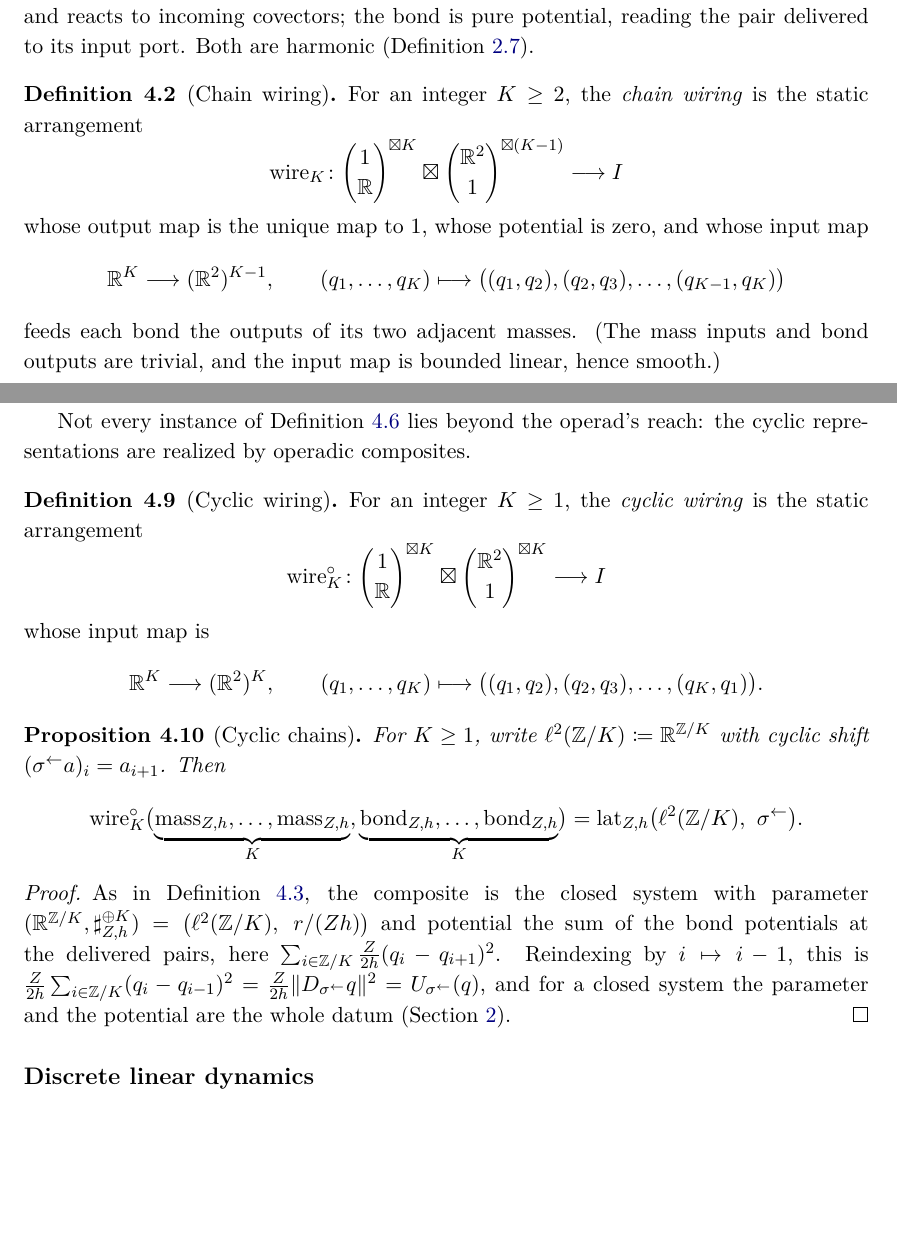
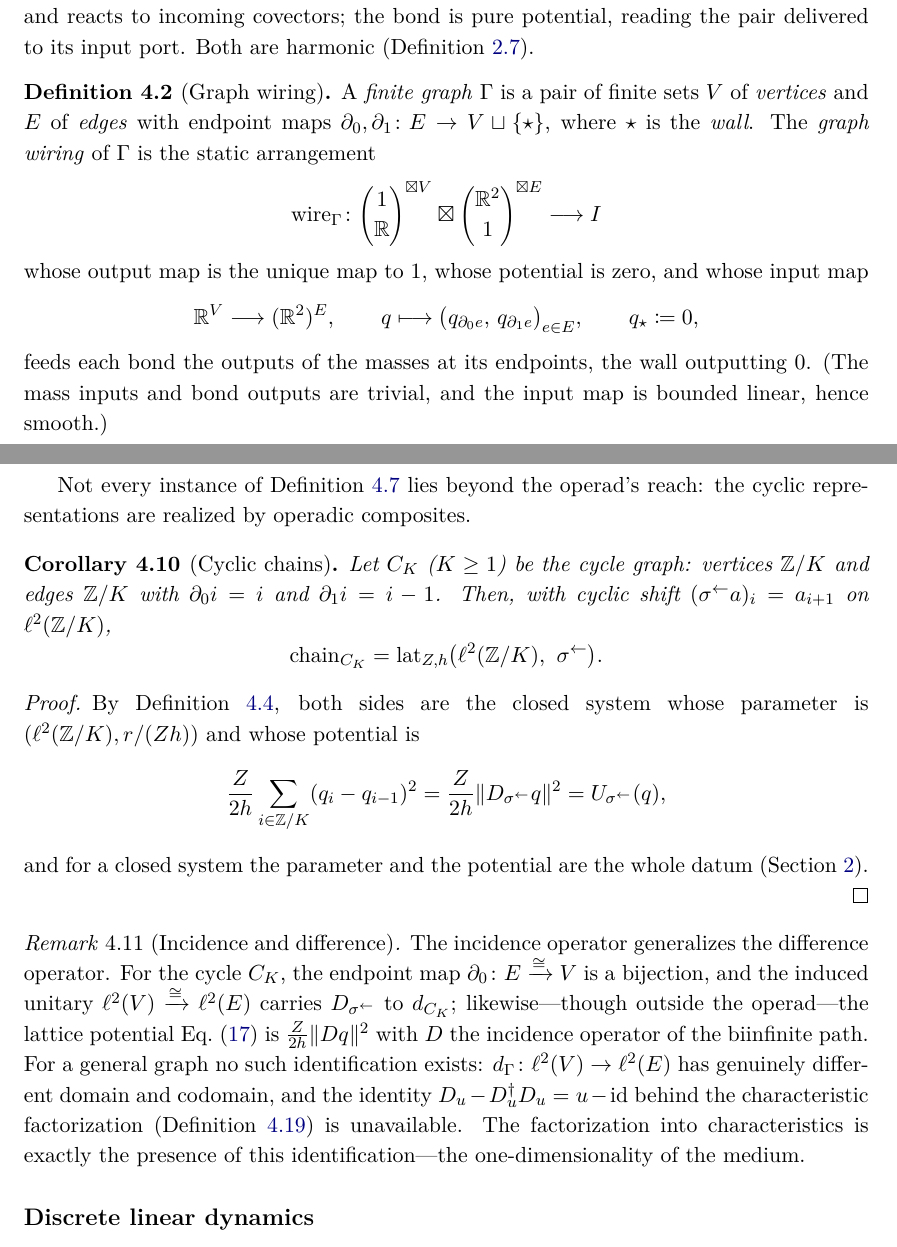
Before and after one commit to dspivak/dynamic-algebra-potentials, a LaTeX book (notes/divisible_strings.tex): two parts of pages 16 and 19 of 37, joined at a grey line, cut so that both start at the same text, the shorter picture padded with empty space. Compiled offline with pdfLaTeX.

Commit message:
divisible_strings Phase A: graph chains subsume all wirings
Graph wiring (finite graph with wall) + incidence operator d_Gamma;
prop.graph-chain: the composite of one mass per vertex and one bond per
edge is the closed harmonic system with potential (Z/2h)|d_Gamma q|^2 —
operator the graph Laplacian; the wiring diagram is the graph.  Finite,
clamped, and cyclic chains become two-line corollaries (path, wall-ended
path, cycle).  Chain wiring, anchor, clamped wiring, and cyclic wiring
are deleted, not remarked.  New remark: incidence generalizes
difference; the characteristic factorization is exactly the E ~ V
identification, i.e. one-dimensionality.

Co-Authored-By: Claude Fable 5 <noreply@anthropic.com>

```diff
--- a/notes/divisible_strings.tex
+++ b/notes/divisible_strings.tex
@@ -99,7 +99,6 @@
 \trackTerm{\Store}{Store}{\Fn{Store}}
 \trackTerm{\Mass}{mass}{\fun{mass}}
 \trackTerm{\Bond}{bond}{\fun{bond}}
-\trackTerm{\Anchor}{anchor}{\fun{anchor}}
 \trackTerm{\Harm}{harmcat}{\Cat{Harm}}% category of closed harmonic systems
 \trackTerm{\Wire}{wire}{\fun{wire}}
 \trackTerm{\Chain}{chain}{\fun{chain}}
@@ -1329,23 +1327,29 @@ outputs its state and reacts to incoming covectors; the bond is pure
 potential, reading the pair delivered to its input port.  Both are
 harmonic (\cref{def.vocabulary}).
 
-\begin{definition}[Chain wiring]\label{def.wire}
-For an integer $K\geq2$, the \emph{chain wiring} is the static arrangement
-\[
-\defineTerm{wire}_K\colon
-\binom{1}{\R}^{\ltens K}\ltens\binom{\R^2}{1}^{\ltens(K-1)}
+\begin{definition}[Graph wiring]\label{def.wire}
+A \emph{finite graph} $\Gamma$ is a pair of finite sets $V$ of
+\emph{vertices} and $E$ of \emph{edges} with endpoint maps
+$\partial_0,\partial_1\colon E\to V\sqcup\{\star\}$, where $\star$ is the
+\emph{wall}.  The \emph{graph wiring} of $\Gamma$ is the static
+arrangement
+\[
+\defineTerm{wire}_\Gamma\colon
+\binom{1}{\R}^{\ltens V}\ltens\binom{\R^2}{1}^{\ltens E}
 \longrightarrow I
 \]
 whose output map is the unique map to $1$, whose potential is zero, and
 whose input map
 \[
-\R^K\longrightarrow(\R^2)^{K-1},
-\qquad
-(q_1,\ldots,q_K)\longmapsto
-\bigl((q_1,q_2),(q_2,q_3),\ldots,(q_{K-1},q_K)\bigr)
-\]
-feeds each bond the outputs of its two adjacent masses.  (The mass inputs
-and bond outputs are trivial, and the input map is bounded linear, hence
-smooth.)
+\R^V\longrightarrow(\R^2)^{E},
+\qquad
+q\longmapsto
+\bigl(q_{\partial_0e},\,q_{\partial_1e}\bigr)_{e\in E},
+\qquad
+q_\star\coloneqq0,
+\]
+feeds each bond the outputs of the masses at its endpoints, the wall
+outputting $0$.  (The mass inputs and bond outputs are trivial, and the
+input map is bounded linear, hence smooth.)
 \end{definition}
 
@@ -1527,49 +1544,44 @@ the phase semantics converges along with the syntax.
 Not every instance of \cref{def.lat-rep} lies beyond the operad's reach:
 the cyclic representations are realized by operadic composites.
 
-\begin{definition}[Cyclic wiring]\label{def.cyclic-wire}
-For an integer $K\geq1$, the \emph{cyclic wiring} is the static
-arrangement
-\[
-\Wire^{\circ}_K\colon
-\binom{1}{\R}^{\ltens K}\ltens\binom{\R^2}{1}^{\ltens K}
-\longrightarrow I
-\]
-whose input map is
-\[
-\R^K\longrightarrow(\R^2)^{K},
-\qquad
-(q_1,\ldots,q_K)\longmapsto
-\bigl((q_1,q_2),(q_2,q_3),\ldots,(q_K,q_1)\bigr).
-\]
-\end{definition}
-
-\begin{proposition}[Cyclic chains]\label{prop.cyclic-chain}
-For $K\geq1$, write $\ell^2(\Z/K)\coloneqq\R^{\Z/K}$ with cyclic shift
-$(\sigma^{\leftarrow}a)_i=a_{i+1}$.  Then
-\[
-\Wire^{\circ}_K\bigl(
-\underbrace{\Mass_{Z,h},\ldots,\Mass_{Z,h}}_{K},
-\underbrace{\Bond_{Z,h},\ldots,\Bond_{Z,h}}_{K}
-\bigr)
+\begin{corollary}[Cyclic chains]\label{prop.cyclic-chain}
+Let $C_K$ ($K\geq1$) be the cycle graph: vertices $\Z/K$ and edges
+$\Z/K$ with $\partial_0i=i$ and $\partial_1i=i-1$.  Then, with cyclic
+shift $(\sigma^{\leftarrow}a)_i=a_{i+1}$ on $\ell^2(\Z/K)$,
+\[
+\Chain_{C_K}
 =
 \Lat_{Z,h}\bigl(\ell^2(\Z/K),\ \sigma^{\leftarrow}\bigr).
 \]
-\end{proposition}
-
-\begin{proof}
-As in \cref{prop.chain}, the composite is the closed system with
-parameter
-$(\R^{\Z/K},\sharpR_{Z,h}^{\oplus K})
-=\bigl(\ell^2(\Z/K),\ \riesz/(Zh)\bigr)$
-and potential the sum of the bond potentials at the delivered pairs,
-here $\sum_{i\in\Z/K}\frac{Z}{2h}(q_i-q_{i+1})^2$.  Reindexing by
-$i\mapsto i-1$, this is
-$\frac{Z}{2h}\sum_{i\in\Z/K}(q_i-q_{i-1})^2
+\end{corollary}
+
+\begin{proof}
+By \cref{prop.graph-chain}, both sides are the closed system whose
+parameter is $(\ell^2(\Z/K),\riesz/(Zh))$ and whose potential is
+\[
+\frac{Z}{2h}\sum_{i\in\Z/K}(q_i-q_{i-1})^2
 =\frac{Z}{2h}\lVert D_{\sigma^{\leftarrow}}q\rVert^2
-=U_{\sigma^{\leftarrow}}(q)$, and for a closed system the parameter and
-the potential are the whole datum (\cref{sec.datum_operad}).
-\end{proof}
+=U_{\sigma^{\leftarrow}}(q),
+\]
+and for a closed system the parameter and the potential are the whole
+datum (\cref{sec.datum_operad}).
+\end{proof}
+
+\begin{remark}[Incidence and difference]\label{rmk.incidence-difference}
+The incidence operator generalizes the difference operator.  For the
+cycle $C_K$, the endpoint map $\partial_0\colon E\To{\cong}V$ is a
+bijection, and the induced unitary $\ell^2(V)\To{\cong}\ell^2(E)$
+carries $D_{\sigma^{\leftarrow}}$ to $d_{C_K}$; likewise---though
+outside the operad---the lattice potential \cref{eq.lattice-potential}
+is $\frac{Z}{2h}\lVert Dq\rVert^2$ with $D$ the incidence operator of
+the biinfinite path.  For a general graph no such identification
+exists: $d_\Gamma\colon\ell^2(V)\to\ell^2(E)$ has genuinely different
+domain and codomain, and the identity
+$D_u-D_u^\dagger D_u=u-\id$ behind the characteristic factorization
+(\cref{thm.characteristic-factorization}) is unavailable.  The
+factorization into characteristics is exactly the presence of this
+identification---the one-dimensionality of the medium.
+\end{remark}
 
 \subsection{Discrete linear dynamics}
 \label{sec.dyn}
```
Also changed, not shown: notes/divisible_strings.tex (162 more changed lines).
